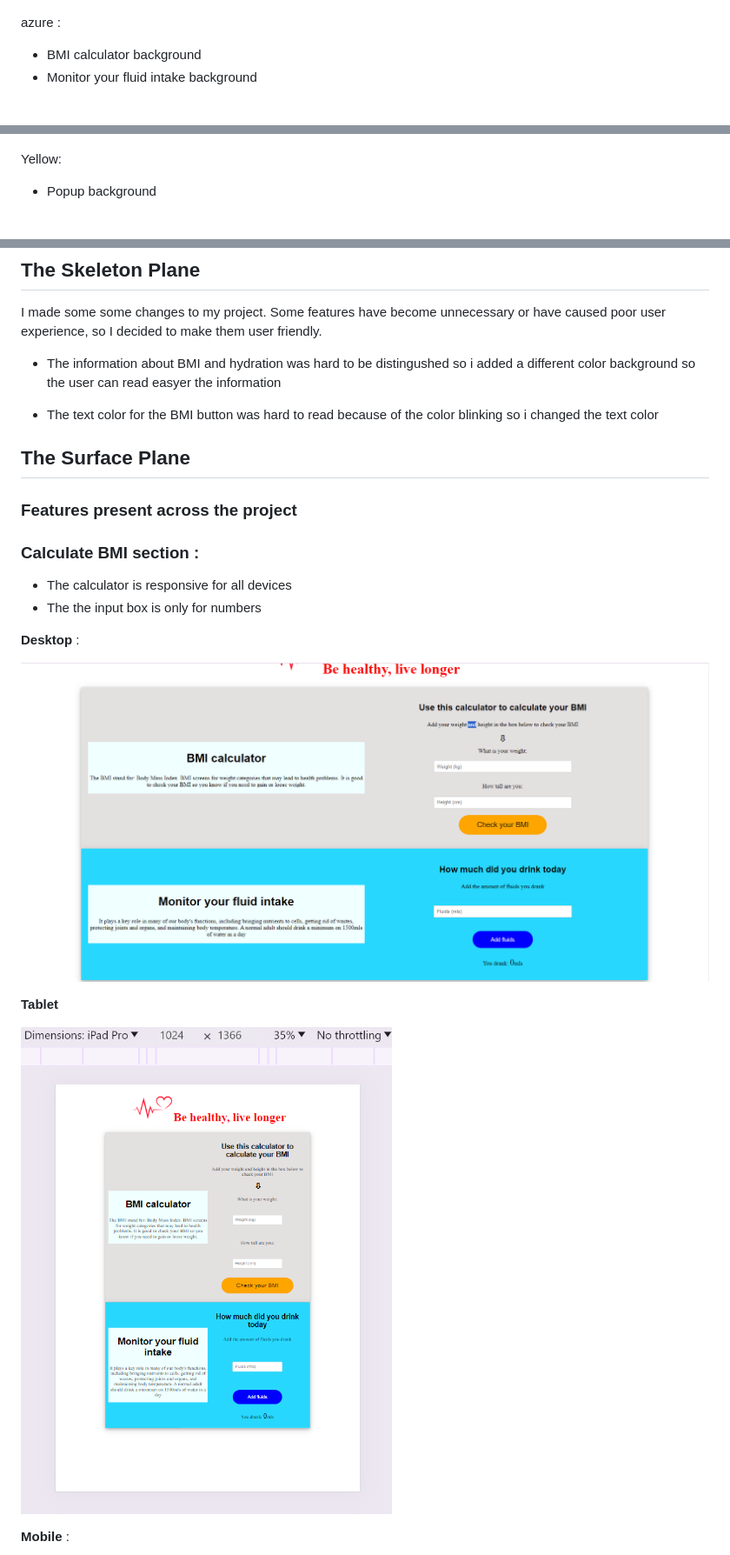
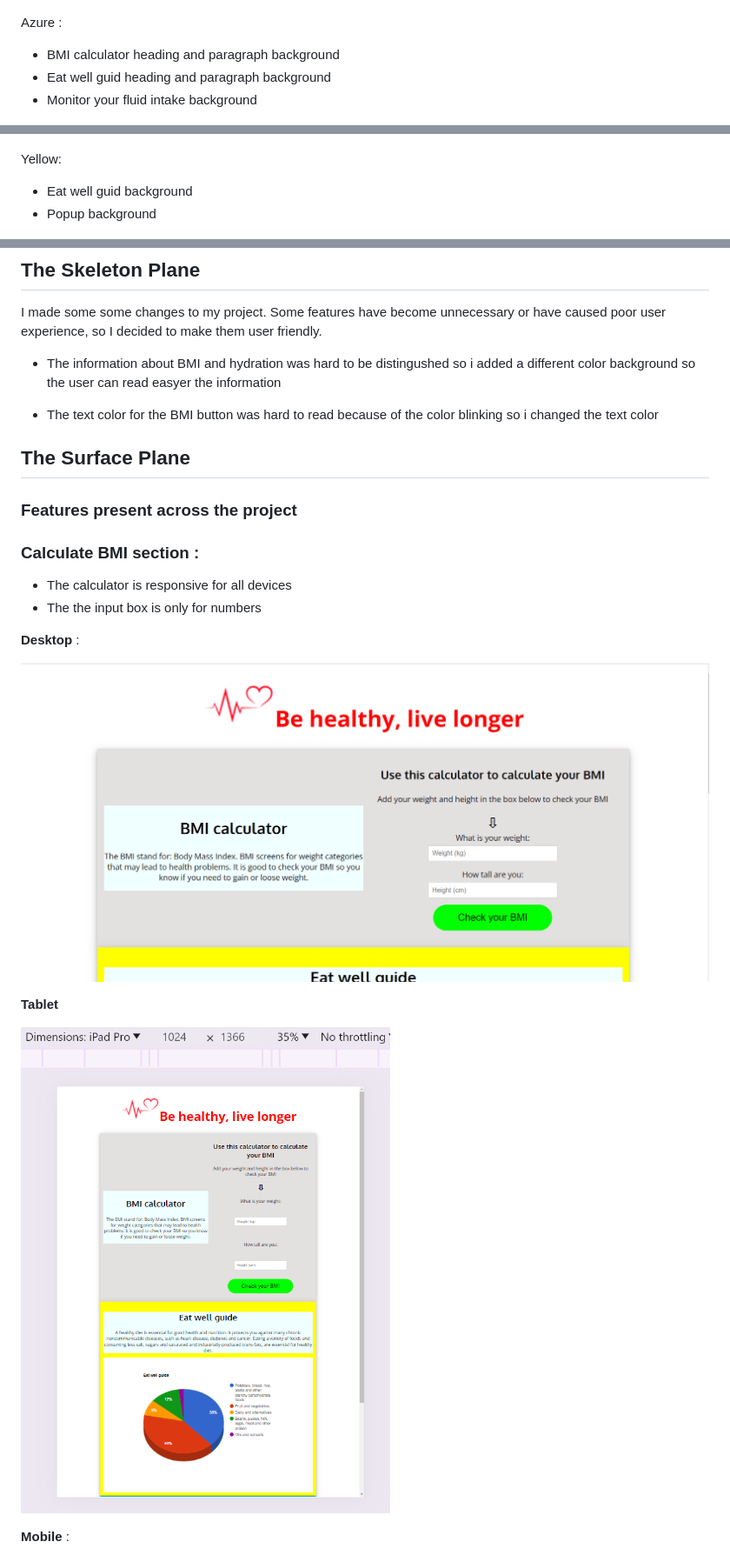
Before and after one commit to pauldmnn/Be-healthy-project, a Markdown page: README.md, 3 parts joined by grey strips. Shown at 87% size. Rendered like a GitHub page; pictures changed too: testing/desktop.png, testing/tablet.png.

```diff
--- a/README.md
+++ b/README.md
@@ -71,8 +71,9 @@ red:
 
 ![#fafafa Hex Color](assets/images/white.png)
 
-azure :
-- BMI calculator background
+Azure :
+- BMI calculator heading and paragraph background
+- Eat well guid heading and paragraph background
 - Monitor your fluid intake background
 
 ![rgb(240, 255, 255 )](assets/images/azure.png)
@@ -83,6 +84,7 @@ rgb(40, 215, 254):
 ![rgb(40, 215, 254 )](assets/images/rgb-40-215-254.png)
 
 Yellow:
+- Eat well guid background
 - Popup background
 
 ![rgb(255, 255, 0)](assets/images/yellow.png)
@@ -105,6 +107,7 @@ I made some some changes to my project. Some features have become unnecessary or
 - The information about BMI and hydration was hard to be distingushed so i added a different color background so the user can read easyer the information
 
 - The text color for the BMI button was hard to read because of the color blinking so i changed the text color
+
 
 ## The Surface Plane
 
```
Also changed, not shown: other parts of README.md (+8 -3 lines), assets/images/responsive-screen.png, testing/phone.png, testing/pie-chart.png (added), 1 other file.
